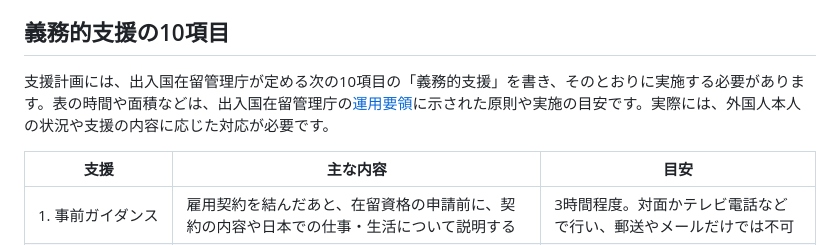
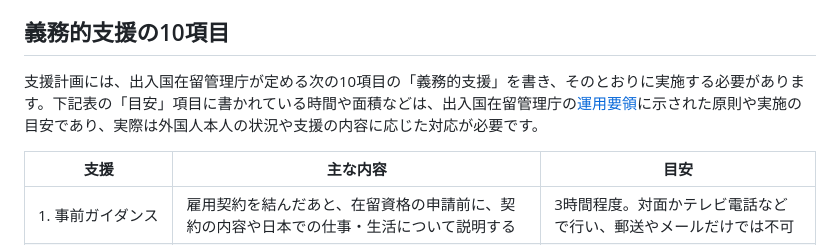
Before and after one commit to haruka-legal/gyosei, a Markdown page: src/articles/tokutei-ginou-support-plan.md, the part around one of its changes. Rendered like a GitHub page.

```diff
--- a/src/articles/tokutei-ginou-support-plan.md
+++ b/src/articles/tokutei-ginou-support-plan.md
@@ -27,7 +27,7 @@ breadcrumbs:
 
 ## 義務的支援の10項目
 
-支援計画には、出入国在留管理庁が定める次の10項目の「義務的支援」を書き、そのとおりに実施する必要があります。表の時間や面積などは、出入国在留管理庁の[運用要領](https://www.moj.go.jp/isa/content/930004553.pdf)に示された原則や実施の目安です。実際には、外国人本人の状況や支援の内容に応じた対応が必要です。
+支援計画には、出入国在留管理庁が定める次の10項目の「義務的支援」を書き、そのとおりに実施する必要があります。下記表の「目安」項目に書かれている時間や面積などは、出入国在留管理庁の[運用要領](https://www.moj.go.jp/isa/content/930004553.pdf)に示された原則や実施の目安であり、実際は外国人本人の状況や支援の内容に応じた対応が必要です。
 
 | 支援 | 主な内容 | 目安 |
 |---|---|---|
```
Also changed, not shown: other parts of src/articles/tokutei-ginou-support-plan.md (+1 -1 lines), src/articles/tokutei-ginou-1-2-difference.md (+12 -4 lines).
